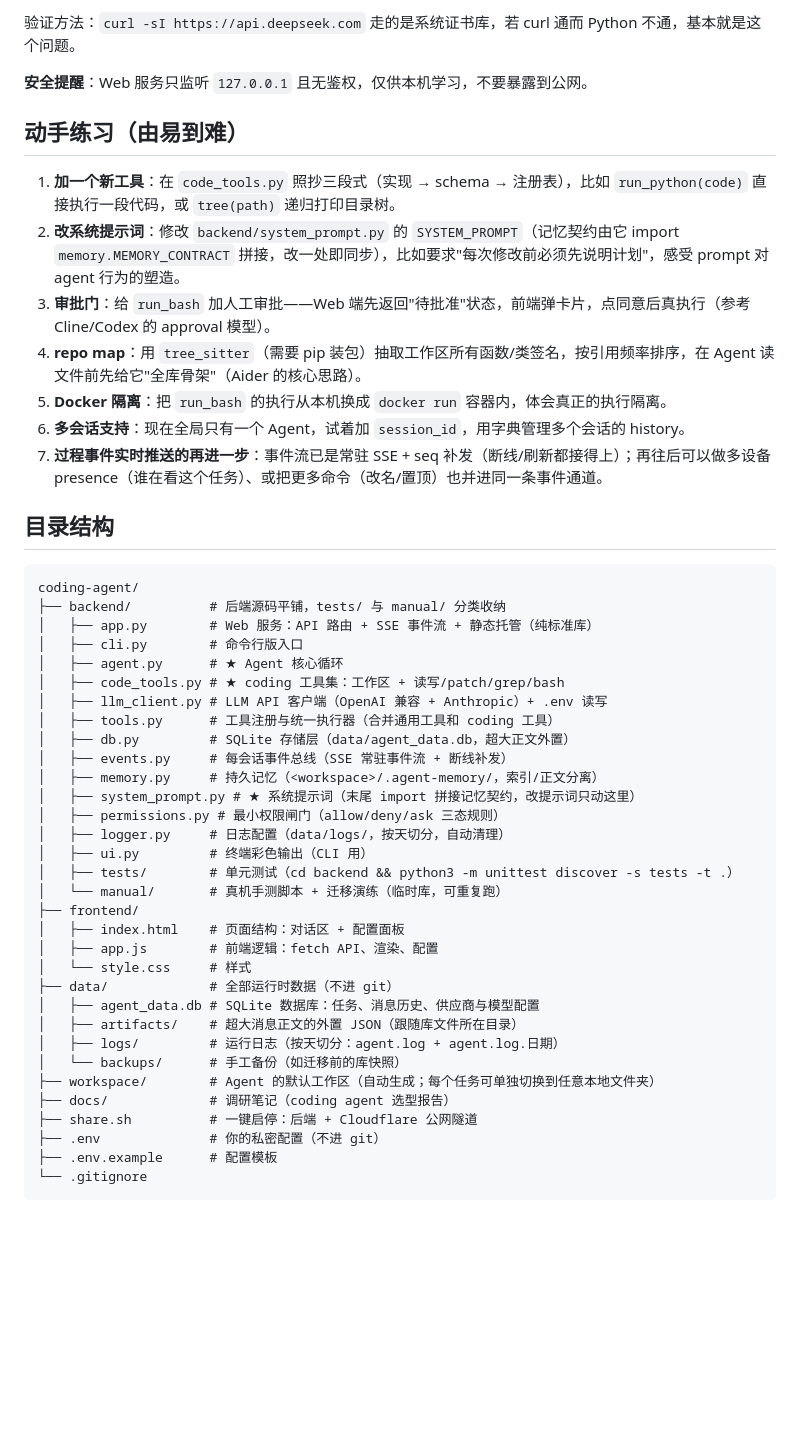
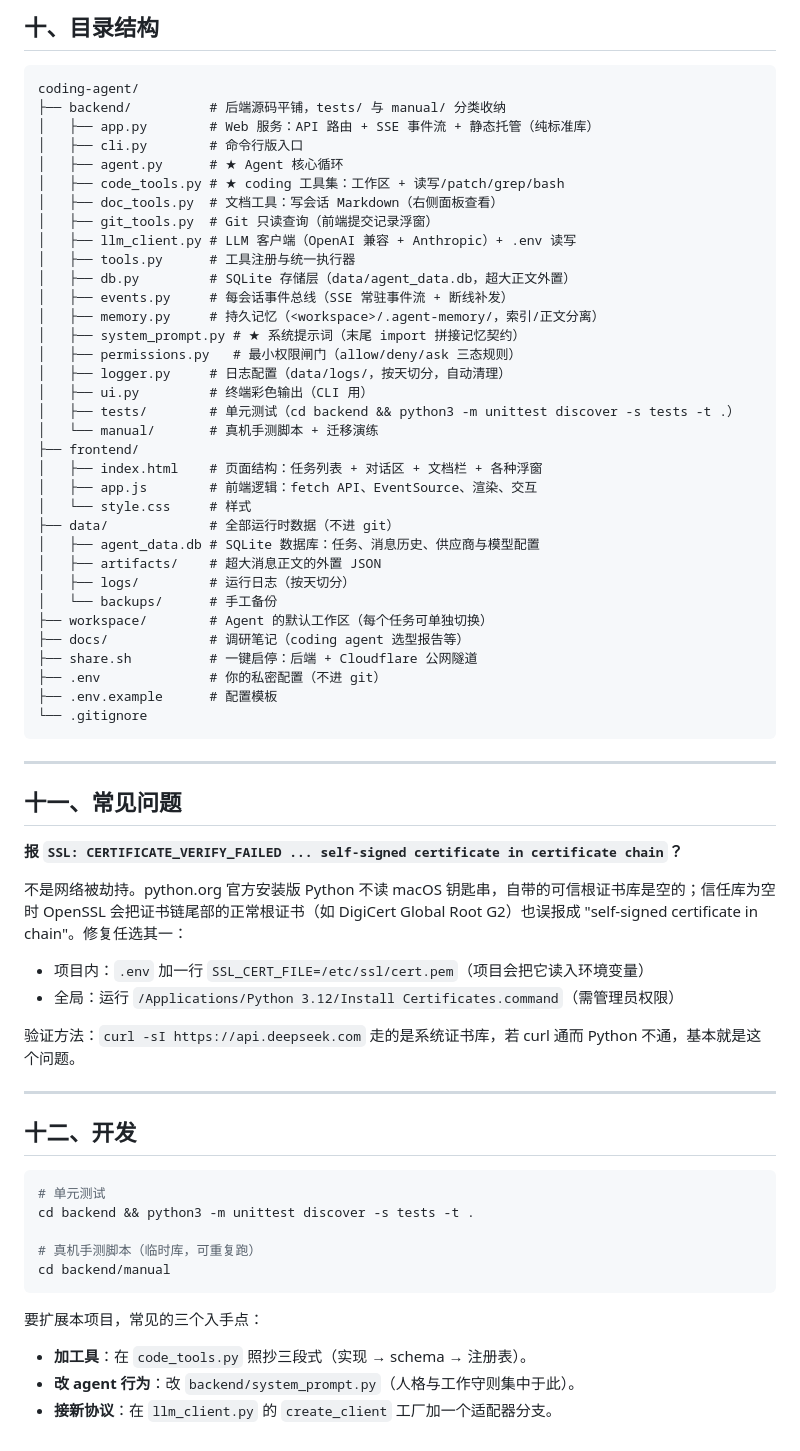
Before and after one commit to zxh0305/coding-agent, a Markdown page: README.md, the part around one of its changes. GitHub-like rendering; blank space fills up the shorter version.

````diff
--- a/README.md
+++ b/README.md
@@ -165,19 +294,5 @@ schema 升级用 `PRAGMA user_version` + 有序迁移列表（`db.MIGRATIONS`）
 
-验证方法：`curl -sI https://api.deepseek.com` 走的是系统证书库，若 curl 通而 Python 不通，基本就是这个问题。
-
-**安全提醒**：Web 服务只监听 `127.0.0.1` 且无鉴权，仅供本机学习，不要暴露到公网。
-
-## 动手练习（由易到难）
-
-1. **加一个新工具**：在 `code_tools.py` 照抄三段式（实现 → schema → 注册表），比如 `run_python(code)` 直接执行一段代码，或 `tree(path)` 递归打印目录树。
-2. **改系统提示词**：修改 `backend/system_prompt.py` 的 `SYSTEM_PROMPT`（记忆契约由它 import `memory.MEMORY_CONTRACT` 拼接，改一处即同步），比如要求"每次修改前必须先说明计划"，感受 prompt 对 agent 行为的塑造。
-3. **审批门**：给 `run_bash` 加人工审批——Web 端先返回"待批准"状态，前端弹卡片，点同意后真执行（参考 Cline/Codex 的 approval 模型）。
-4. **repo map**：用 `tree_sitter`（需要 pip 装包）抽取工作区所有函数/类签名，按引用频率排序，在 Agent 读文件前先给它"全库骨架"（Aider 的核心思路）。
-5. **Docker 隔离**：把 `run_bash` 的执行从本机换成 `docker run` 容器内，体会真正的执行隔离。
-6. **多会话支持**：现在全局只有一个 Agent，试着加 `session_id`，用字典管理多个会话的 history。
-7. **过程事件实时推送的再进一步**：事件流已是常驻 SSE + seq 补发（断线/刷新都接得上）；再往后可以做多设备 presence（谁在看这个任务）、或把更多命令（改名/置顶）也并进同一条事件通道。
-
-## 目录结构
+## 十、目录结构
 
 ```
 coding-agent/
@@ -186,30 +301,63 @@ coding-agent/
 │   ├── cli.py        # 命令行版入口
 │   ├── agent.py      # ★ Agent 核心循环
 │   ├── code_tools.py # ★ coding 工具集：工作区 + 读写/patch/grep/bash
-│   ├── llm_client.py # LLM API 客户端（OpenAI 兼容 + Anthropic）+ .env 读写
-│   ├── tools.py      # 工具注册与统一执行器（合并通用工具和 coding 工具）
+│   ├── doc_tools.py  # 文档工具：写会话 Markdown（右侧面板查看）
+│   ├── git_tools.py  # Git 只读查询（前端提交记录浮窗）
+│   ├── llm_client.py # LLM 客户端（OpenAI 兼容 + Anthropic）+ .env 读写
+│   ├── tools.py      # 工具注册与统一执行器
 │   ├── db.py         # SQLite 存储层（data/agent_data.db，超大正文外置）
 │   ├── events.py     # 每会话事件总线（SSE 常驻事件流 + 断线补发）
 │   ├── memory.py     # 持久记忆（<workspace>/.agent-memory/，索引/正文分离）
-│   ├── system_prompt.py # ★ 系统提示词（末尾 import 拼接记忆契约，改提示词只动这里）
-│   ├── permissions.py # 最小权限闸门（allow/deny/ask 三态规则）
+│   ├── system_prompt.py # ★ 系统提示词（末尾 import 拼接记忆契约）
+│   ├── permissions.py   # 最小权限闸门（allow/deny/ask 三态规则）
 │   ├── logger.py     # 日志配置（data/logs/，按天切分，自动清理）
 │   ├── ui.py         # 终端彩色输出（CLI 用）
 │   ├── tests/        # 单元测试（cd backend && python3 -m unittest discover -s tests -t .）
-│   └── manual/       # 真机手测脚本 + 迁移演练（临时库，可重复跑）
+│   └── manual/       # 真机手测脚本 + 迁移演练
 ├── frontend/
-│   ├── index.html    # 页面结构：对话区 + 配置面板
-│   ├── app.js        # 前端逻辑：fetch API、渲染、配置
+│   ├── index.html    # 页面结构：任务列表 + 对话区 + 文档栏 + 各种浮窗
+│   ├── app.js        # 前端逻辑：fetch API、EventSource、渲染、交互
 │   └── style.css     # 样式
 ├── data/             # 全部运行时数据（不进 git）
 │   ├── agent_data.db # SQLite 数据库：任务、消息历史、供应商与模型配置
-│   ├── artifacts/    # 超大消息正文的外置 JSON（跟随库文件所在目录）
-│   ├── logs/         # 运行日志（按天切分：agent.log + agent.log.日期）
-│   └── backups/      # 手工备份（如迁移前的库快照）
-├── workspace/        # Agent 的默认工作区（自动生成；每个任务可单独切换到任意本地文件夹）
-├── docs/             # 调研笔记（coding agent 选型报告）
+│   ├── artifacts/    # 超大消息正文的外置 JSON
+│   ├── logs/         # 运行日志（按天切分）
+│   └── backups/      # 手工备份
+├── workspace/        # Agent 的默认工作区（每个任务可单独切换）
+├── docs/             # 调研笔记（coding agent 选型报告等）
 ├── share.sh          # 一键启停：后端 + Cloudflare 公网隧道
 ├── .env              # 你的私密配置（不进 git）
 ├── .env.example      # 配置模板
 └── .gitignore
 ```
+
+---
+
+## 十一、常见问题
+
+**报 `SSL: CERTIFICATE_VERIFY_FAILED ... self-signed certificate in certificate chain`？**
+
+不是网络被劫持。python.org 官方安装版 Python 不读 macOS 钥匙串，自带的可信根证书库是空的；信任库为空时 OpenSSL 会把证书链尾部的正常根证书（如 DigiCert Global Root G2）也误报成 "self-signed certificate in chain"。修复任选其一：
+
+- 项目内：`.env` 加一行 `SSL_CERT_FILE=/etc/ssl/cert.pem`（项目会把它读入环境变量）
+- 全局：运行 `/Applications/Python 3.12/Install Certificates.command`（需管理员权限）
+
+验证方法：`curl -sI https://api.deepseek.com` 走的是系统证书库，若 curl 通而 Python 不通，基本就是这个问题。
+
+---
+
+## 十二、开发
+
+```bash
+# 单元测试
+cd backend && python3 -m unittest discover -s tests -t .
+
+# 真机手测脚本（临时库，可重复跑）
+cd backend/manual
+```
+
+要扩展本项目，常见的三个入手点：
+
+- **加工具**：在 `code_tools.py` 照抄三段式（实现 → schema → 注册表）。
+- **改 agent 行为**：改 `backend/system_prompt.py`（人格与工作守则集中于此）。
+- **接新协议**：在 `llm_client.py` 的 `create_client` 工厂加一个适配器分支。
````
Also changed, not shown: other parts of README.md (+218 -89 lines).
